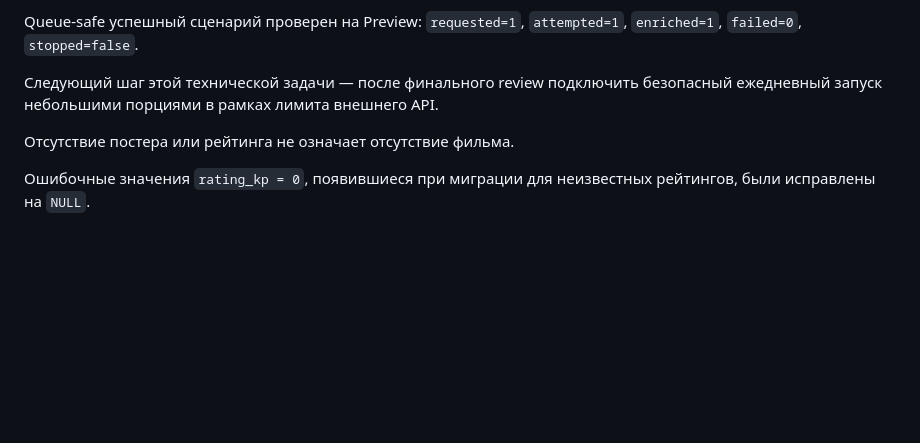
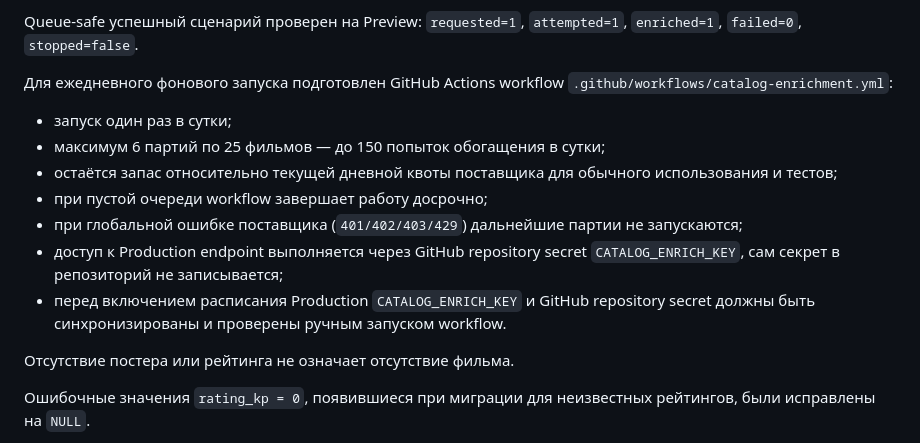
Before and after one commit to plavnikus/what-to-watch, a Markdown page: PROJECT.md, the part around the change. GitHub-like rendering; blank space fills up the shorter version.

Commit message:
Document daily enrichment scheduler

```diff
--- a/PROJECT.md
+++ b/PROJECT.md
@@ -167,7 +167,15 @@ Cloudflare D1 используется как серверное хранили
 
 Queue-safe успешный сценарий проверен на Preview: `requested=1`, `attempted=1`, `enriched=1`, `failed=0`, `stopped=false`.
 
-Следующий шаг этой технической задачи — после финального review подключить безопасный ежедневный запуск небольшими порциями в рамках лимита внешнего API.
+Для ежедневного фонового запуска подготовлен GitHub Actions workflow `.github/workflows/catalog-enrichment.yml`:
+
+- запуск один раз в сутки;
+- максимум 6 партий по 25 фильмов — до 150 попыток обогащения в сутки;
+- остаётся запас относительно текущей дневной квоты поставщика для обычного использования и тестов;
+- при пустой очереди workflow завершает работу досрочно;
+- при глобальной ошибке поставщика (`401/402/403/429`) дальнейшие партии не запускаются;
+- доступ к Production endpoint выполняется через GitHub repository secret `CATALOG_ENRICH_KEY`, сам секрет в репозиторий не записывается;
+- перед включением расписания Production `CATALOG_ENRICH_KEY` и GitHub repository secret должны быть синхронизированы и проверены ручным запуском workflow.
 
 Отсутствие постера или рейтинга не означает отсутствие фильма.
 
```
